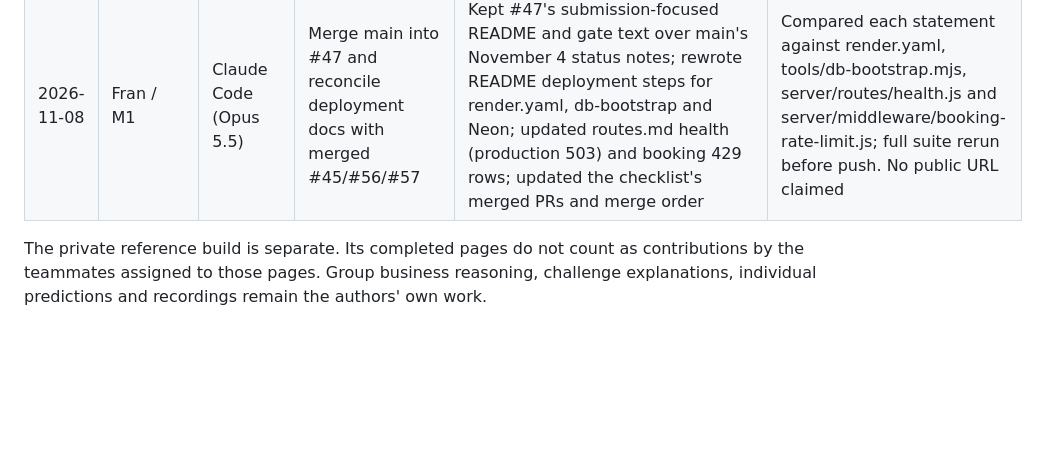
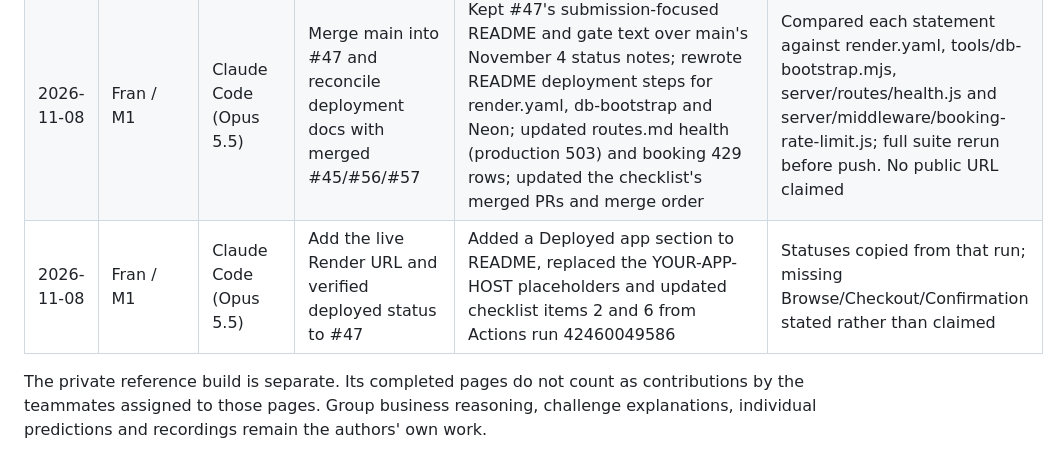
Before and after one commit to Frannaaa/slotdrop-gc2, a Markdown page: AI-USAGE.md, the part around the change. Rendered like a GitHub page; blank space fills up the shorter version.

```diff
--- a/AI-USAGE.md
+++ b/AI-USAGE.md
@@ -40,5 +40,6 @@ This records assistance on Fran's Group 1 work. Each teammate records their own
 | 2026-11-08 | Fran / M1 | ChatGPT GPT-6 | Audit 20-point Data/API rubric, check full-history hygiene and individual Git minimums | Added `tests/rubric-data-api.test.js`, historical path/token-signature audit scripts and GitHub Actions steps, and linked evidence in `docs/rubric-data-api-evidence.md`; did not change Janelle's booking implementation, push to main or invent hosted tests | PostgreSQL 16 GitHub Actions run 42397754778: 98/98 tests, SQL, production Docker restart, local transaction-to-Owner smoke, 190 historical tracked paths and 746 text blobs scanned; official deployed UI/host checks outstanding |
 | 2026-11-08 | Fran / M1 | ChatGPT GPT-6 | Prepare safe optional HTTP 429 rate-limit support for GC2 bonus | Implemented POST-only single-process server limiter, Retry-After JSON/header, safe same-payload optional browser helper and isolated tests/docs; left Kaitlyn's assigned Checkout #43 unchanged | New PR tests/CI to verify actual 429/reset/retry; final front-end wiring, valid human review, public screenshot and graded bonus remain pending |
 | 2026-11-08 | Fran / M1 | Claude Code (Opus 5.5) | Merge main into #47 and reconcile deployment docs with merged #45/#56/#57 | Kept #47's submission-focused README and gate text over main's November 4 status notes; rewrote README deployment steps for render.yaml, db-bootstrap and Neon; updated routes.md health (production 503) and booking 429 rows; updated the checklist's merged PRs and merge order | Compared each statement against render.yaml, tools/db-bootstrap.mjs, server/routes/health.js and server/middleware/booking-rate-limit.js; full suite rerun before push. No public URL claimed |
+| 2026-11-08 | Fran / M1 | Claude Code (Opus 5.5) | Add the live Render URL and verified deployed status to #47 | Added a Deployed app section to README, replaced the YOUR-APP-HOST placeholders and updated checklist items 2 and 6 from Actions run 42460049586 | Statuses copied from that run; missing Browse/Checkout/Confirmation stated rather than claimed |
 
 The private reference build is separate. Its completed pages do not count as contributions by the teammates assigned to those pages. Group business reasoning, challenge explanations, individual predictions and recordings remain the authors' own work.
```
Also changed, not shown: README.md (+8 -2 lines), docs/final-submission-checklist.md (+2 -2 lines).
